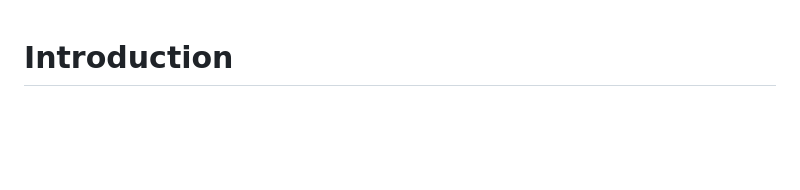
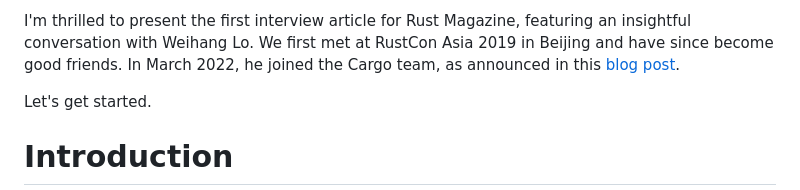
Before and after one commit to RustMagazine/rustmagazine, a Markdown page: content/issue-1/weihanglo.md, the part around the change. Drawn GitHub-style; blank space fills up the shorter version.

Commit message:
Add intro

```diff
--- a/content/issue-1/weihanglo.md
+++ b/content/issue-1/weihanglo.md
@@ -1,4 +1,6 @@
+I'm thrilled to present the first interview article for Rust Magazine, featuring an insightful conversation with Weihang Lo. We first met at RustCon Asia 2019 in Beijing and have since become good friends. In March 2022, he joined the Cargo team, as announced in this [blog post](https://blog.rust-lang.org/inside-rust/2022/03/31/cargo-team-changes.html).
 
+Let's get started.
 
 # Introduction
 
```
